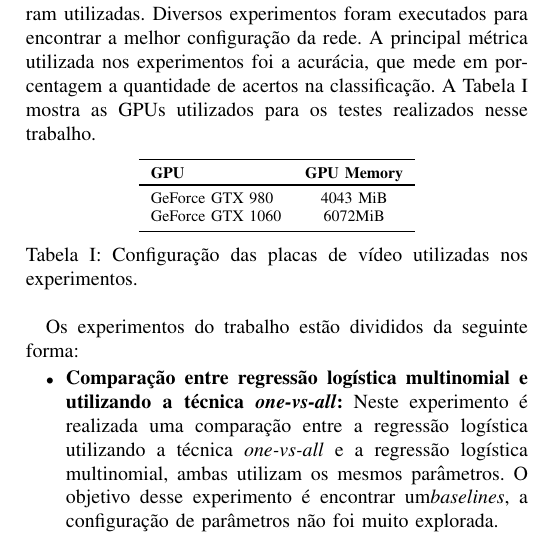
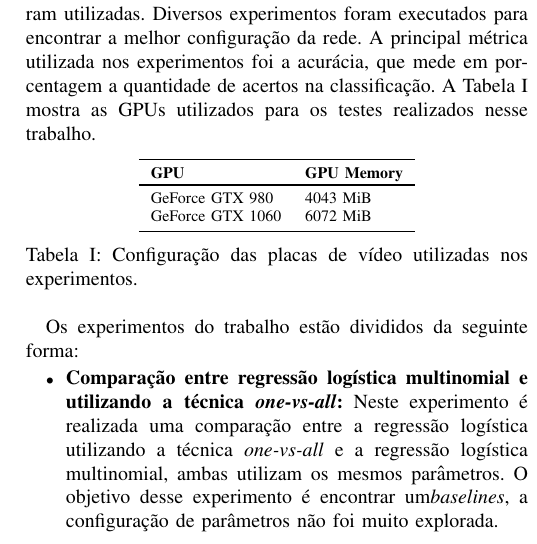
Before and after one commit to Brenolleite/Machine_Learning-MO444, a LaTeX paper (T2/report/report.tex): part of one column of page 2 of 4, cut so that both start at the same text. Compiled offline with pdfLaTeX; a missing font is replaced by an installed copy or a similar font; a LaTeX package or settings file that is missing is left out.

Commit message:
Fixing report

```diff
--- a/T2/report/report.tex
+++ b/T2/report/report.tex
@@ -94,10 +94,10 @@ Com intuito de melhorar os resultados, redes neurais foram utilizadas. Diversos
 % comando nvidia-smi voce consegue ver (vc provavelmente sabe, mas se precisar ta aqui)
 \begin{table}[h!]
 	\centering
-	\begin{tabular}{lc} \toprule
+	\begin{tabular}{ll} \toprule
 		  \textbf{GPU} & \textbf{GPU Memory} \\ \toprule
 		  GeForce GTX 980 & 4043 MiB \\
-		  GeForce GTX 1060 & 6072MiB \\
+		  GeForce GTX 1060 & 6072 MiB \\
 		 \bottomrule
 	\end{tabular}
 	\caption{Configuração das placas de vídeo utilizadas nos experimentos.}
```
Also changed, not shown: T2/report/report.tex (7 more changed lines).
